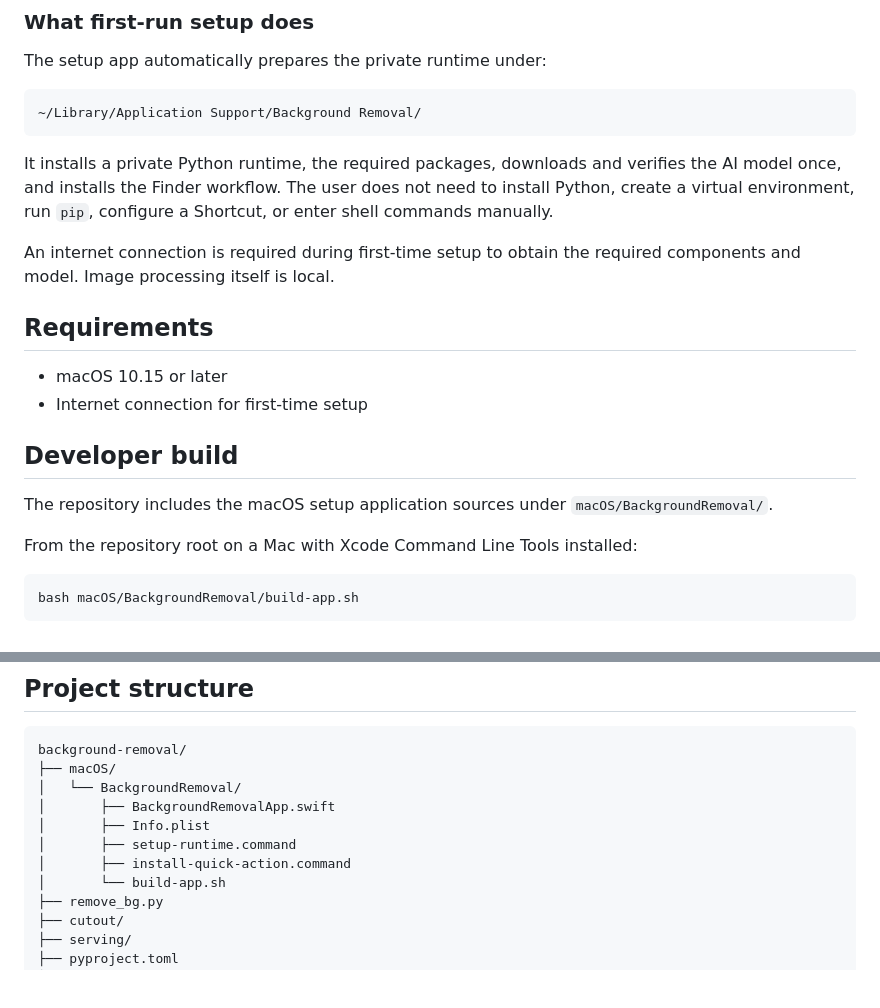
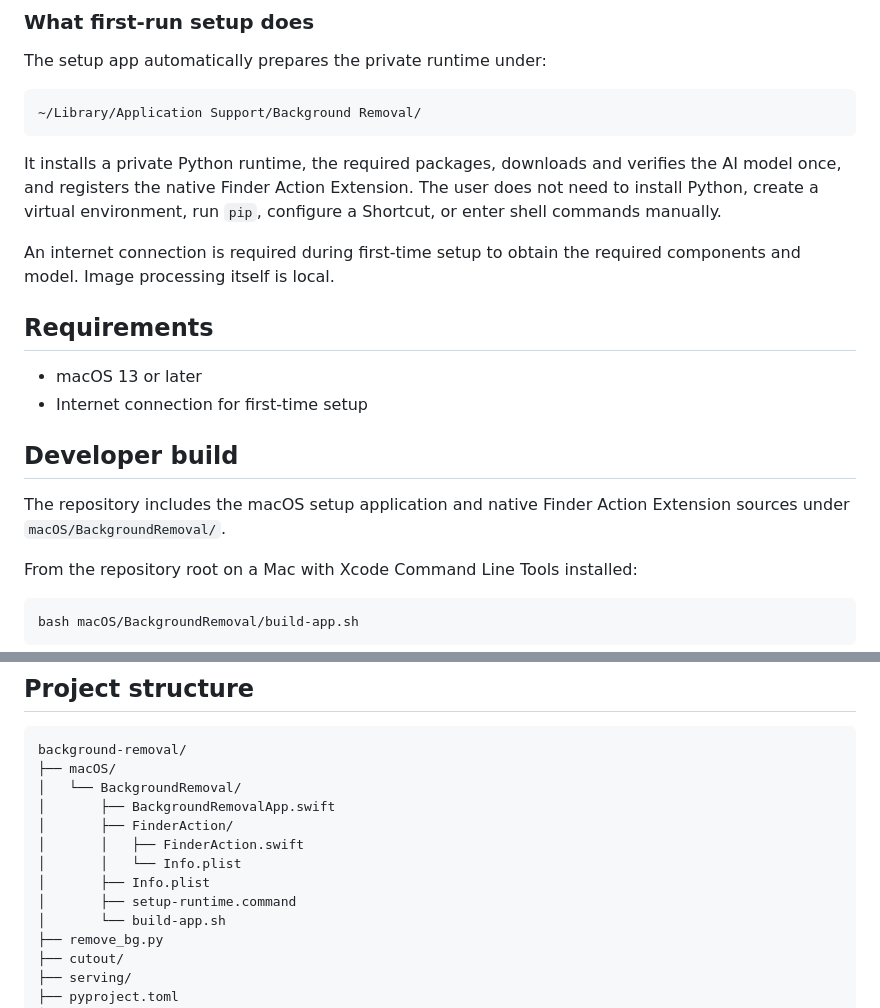
Before and after one commit to Tezzaaaaaa/background-removal, a Markdown page: README.md, 2 parts joined by grey strips. Drawn GitHub-style; blank space fills up the shorter version.

Commit message:
Document native Finder extension architecture

````diff
--- a/README.md
+++ b/README.md
@@ -43,18 +43,18 @@ The setup app automatically prepares the private runtime under:
 ~/Library/Application Support/Background Removal/
 ```
 
-It installs a private Python runtime, the required packages, downloads and verifies the AI model once, and installs the Finder workflow. The user does not need to install Python, create a virtual environment, run `pip`, configure a Shortcut, or enter shell commands manually.
+It installs a private Python runtime, the required packages, downloads and verifies the AI model once, and registers the native Finder Action Extension. The user does not need to install Python, create a virtual environment, run `pip`, configure a Shortcut, or enter shell commands manually.
 
 An internet connection is required during first-time setup to obtain the required components and model. Image processing itself is local.
 
 ## Requirements
 
-- macOS 10.15 or later
+- macOS 13 or later
 - Internet connection for first-time setup
 
 ## Developer build
 
-The repository includes the macOS setup application sources under `macOS/BackgroundRemoval/`.
+The repository includes the macOS setup application and native Finder Action Extension sources under `macOS/BackgroundRemoval/`.
 
 From the repository root on a Mac with Xcode Command Line Tools installed:
 
@@ -100,9 +100,11 @@ background-removal/
 ├── macOS/
 │   └── BackgroundRemoval/
 │       ├── BackgroundRemovalApp.swift
+│       ├── FinderAction/
+│       │   ├── FinderAction.swift
+│       │   └── Info.plist
 │       ├── Info.plist
 │       ├── setup-runtime.command
-│       ├── install-quick-action.command
 │       └── build-app.sh
 ├── remove_bg.py
 ├── cutout/
````
